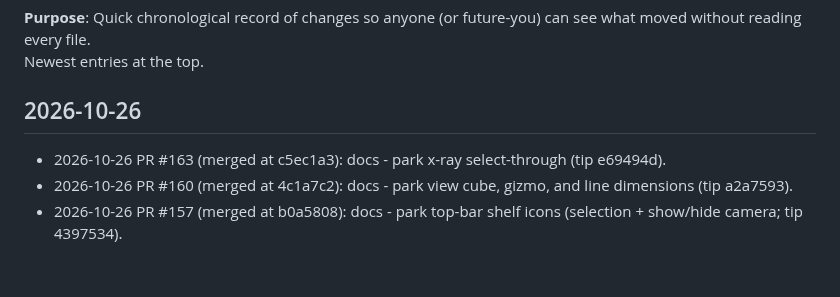
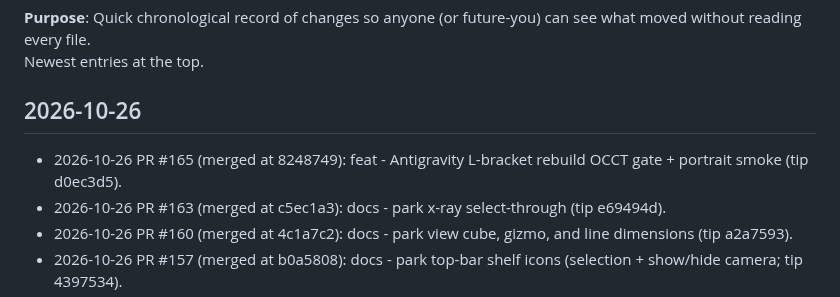
Before and after one commit to cyborgpencil/cad-mvp, a Markdown page: UPDATES.md, the part around the change. GitHub-like rendering; blank space fills up the shorter version.

Commit message:
docs: UPDATES line for #165 L-bracket rebuild

```diff
--- a/UPDATES.md
+++ b/UPDATES.md
@@ -4,6 +4,7 @@
 Newest entries at the top.
 
 ## 2026-10-26
+- 2026-10-26 PR #165 (merged at 8248749): feat - Antigravity L-bracket rebuild OCCT gate + portrait smoke (tip d0ec3d5).
 - 2026-10-26 PR #163 (merged at c5ec1a3): docs - park x-ray select-through (tip e69494d).
 - 2026-10-26 PR #160 (merged at 4c1a7c2): docs - park view cube, gizmo, and line dimensions (tip a2a7593).
 - 2026-10-26 PR #157 (merged at b0a5808): docs - park top-bar shelf icons (selection + show/hide camera; tip 4397534).
```
